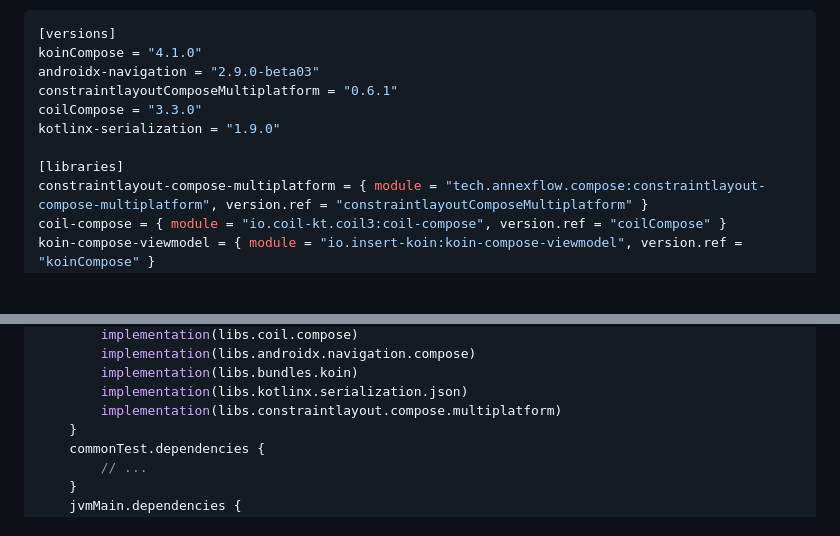
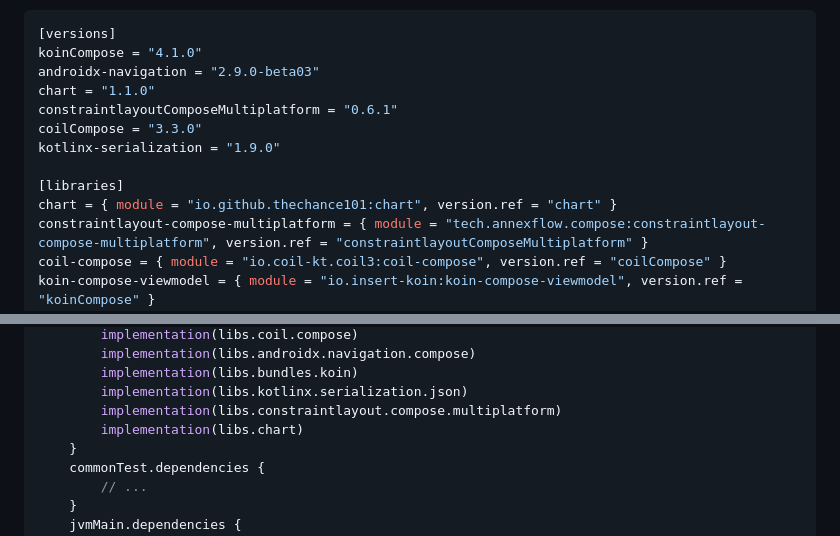
Before and after one commit to laohei7/laohei7.github.io, a Markdown page: Writerside/topics/project13-BankingApp.md, 2 parts joined by grey strips. Drawn GitHub-style; blank space fills up the shorter version.

Commit message:
update: project13 add chart dependency

```diff
--- a/Writerside/topics/project13-BankingApp.md
+++ b/Writerside/topics/project13-BankingApp.md
@@ -19,11 +19,13 @@
 [versions]
 koinCompose = "4.1.0"
 androidx-navigation = "2.9.0-beta03"
+chart = "1.1.0"
 constraintlayoutComposeMultiplatform = "0.6.1"
 coilCompose = "3.3.0"
 kotlinx-serialization = "1.9.0"
 
 [libraries]
+chart = { module = "io.github.thechance101:chart", version.ref = "chart" }
 constraintlayout-compose-multiplatform = { module = "tech.annexflow.compose:constraintlayout-compose-multiplatform", version.ref = "constraintlayoutComposeMultiplatform" }
 coil-compose = { module = "io.coil-kt.coil3:coil-compose", version.ref = "coilCompose" }
 koin-compose-viewmodel = { module = "io.insert-koin:koin-compose-viewmodel", version.ref = "koinCompose" }
@@ -70,6 +72,7 @@ sourceSets {
         implementation(libs.bundles.koin)
         implementation(libs.kotlinx.serialization.json)
         implementation(libs.constraintlayout.compose.multiplatform)
+        implementation(libs.chart)
     }
     commonTest.dependencies {
         // ...
```
